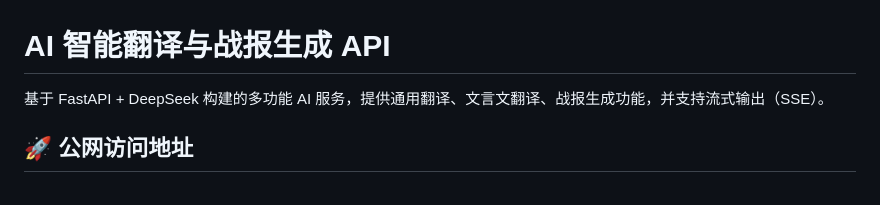
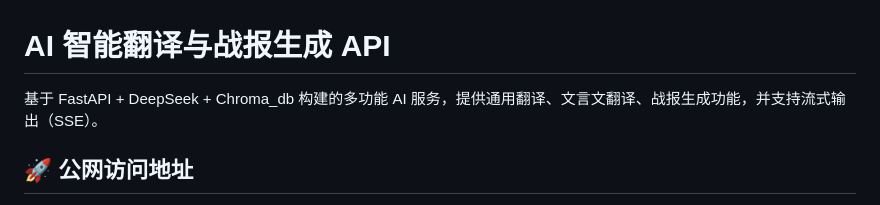
Before and after one commit to forestMao340/Battle_Report, a Markdown page: README.md, the part around one of its changes. Drawn GitHub-style.

```diff
--- a/README.md
+++ b/README.md
@@ -1,6 +1,6 @@
 # AI 智能翻译与战报生成 API
 
-基于 FastAPI + DeepSeek 构建的多功能 AI 服务，提供通用翻译、文言文翻译、战报生成功能，并支持流式输出（SSE）。
+基于 FastAPI + DeepSeek + Chroma_db 构建的多功能 AI 服务，提供通用翻译、文言文翻译、战报生成功能，并支持流式输出（SSE）。
 
 ## 🚀 公网访问地址
 
```
Also changed, not shown: other parts of README.md (+56 -0 lines).
